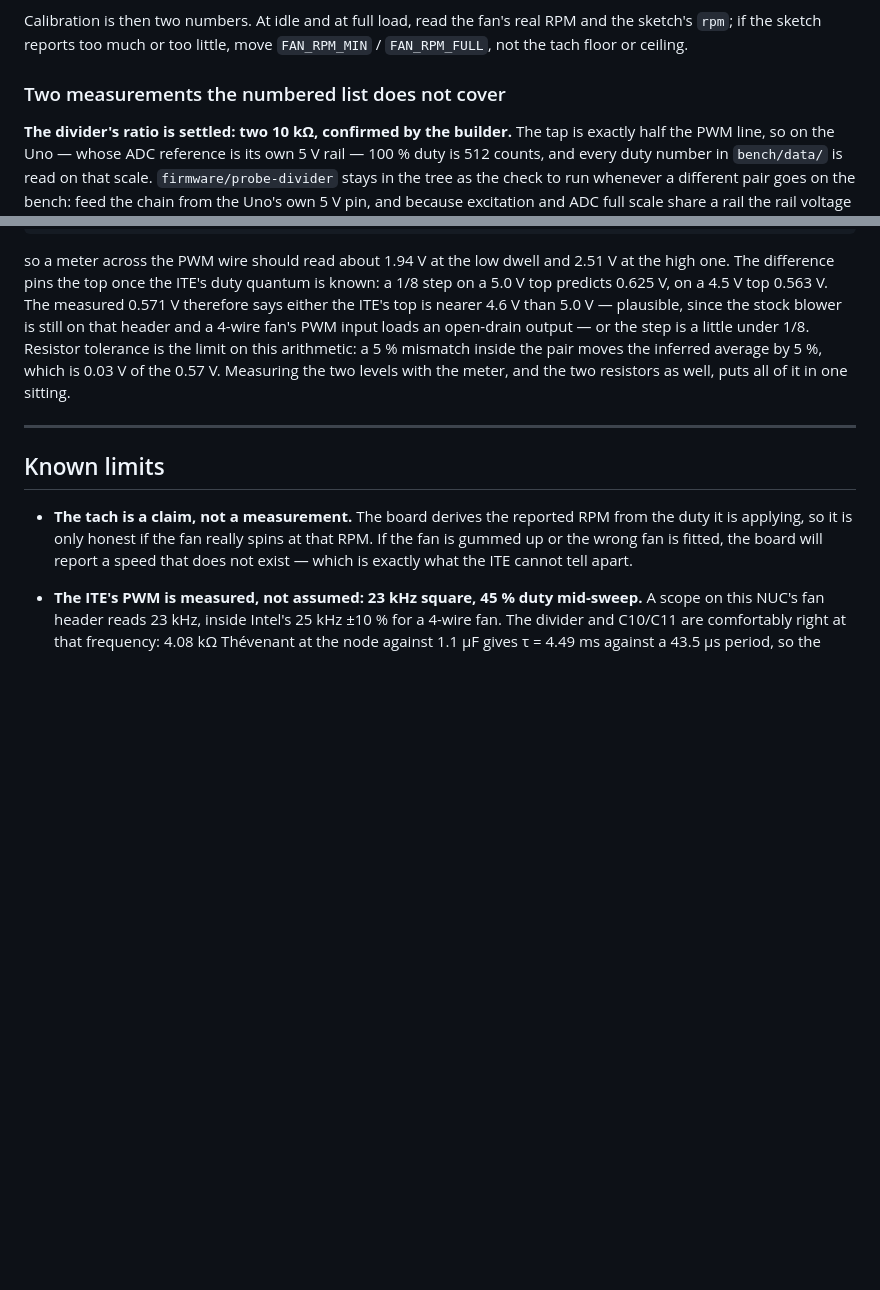
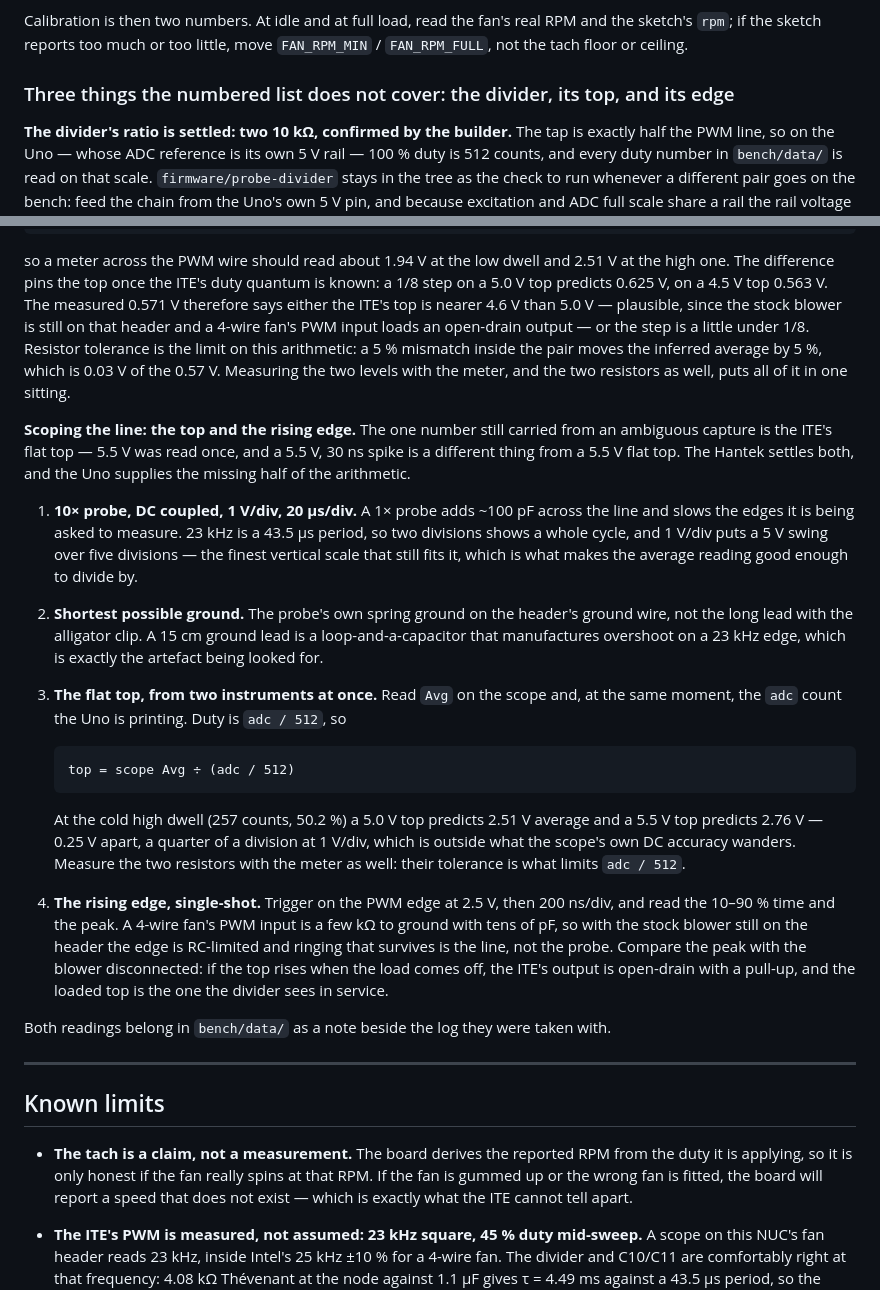
Before and after one commit to kavehs87/nuc-fan-controller, a Markdown page: BUILD.md, 2 parts joined by grey strips. Drawn GitHub-style; blank space fills up the shorter version.

Commit message:
BUILD.md: how to scope the PWM line so the top and the rising edge stop being ambiguous
A 1x probe loads the line it is measuring, a long ground lead manufactures overshoot, and the flat top
can be computed rather than eyeballed: read the scope's Avg while the Uno prints its count, duty is
adc/512 on the confirmed divider, and top = Avg / duty. At the cold high dwell that predicts 2.51 V for
a 5.0 V top and 2.76 V for a 5.5 V top - a quarter of a division at 1 V/div. Then single-shot the rising
edge at 200 ns/div and compare the peak with the stock blower on and off the header: if the top rises
when the load comes off, the ITE's output is open-drain and the loaded top is the one the divider sees.

```diff
--- a/BUILD.md
+++ b/BUILD.md
@@ -384,7 +384,7 @@ Calibration is then two numbers. At idle and at full load, read the fan's real R
 sketch's `rpm`; if the sketch reports too much or too little, move `FAN_RPM_MIN` /
 `FAN_RPM_FULL`, not the tach floor or ceiling.
 
-### Two measurements the numbered list does not cover
+### Three things the numbered list does not cover: the divider, its top, and its edge
 
 **The divider's ratio is settled: two 10 kΩ, confirmed by the builder.** The tap is exactly half the
 PWM line, so on the Uno — whose ADC reference is its own 5 V rail — 100 % duty is 512 counts, and every
@@ -416,6 +416,35 @@ input loads an open-drain output — or the step is a little under 1/8. Resistor
 this arithmetic: a 5 % mismatch inside the pair moves the inferred average by 5 %, which is 0.03 V of the
 0.57 V. Measuring the two levels with the meter, and the two resistors as well, puts all of it in one
 sitting.
+
+**Scoping the line: the top and the rising edge.** The one number still carried from an ambiguous capture
+is the ITE's flat top — 5.5 V was read once, and a 5.5 V, 30 ns spike is a different thing from a 5.5 V
+flat top. The Hantek settles both, and the Uno supplies the missing half of the arithmetic.
+
+1. **10× probe, DC coupled, 1 V/div, 20 µs/div.** A 1× probe adds ~100 pF across the line and slows the
+   edges it is being asked to measure. 23 kHz is a 43.5 µs period, so two divisions shows a whole cycle,
+   and 1 V/div puts a 5 V swing over five divisions — the finest vertical scale that still fits it, which
+   is what makes the average reading good enough to divide by.
+2. **Shortest possible ground.** The probe's own spring ground on the header's ground wire, not the long
+   lead with the alligator clip. A 15 cm ground lead is a loop-and-a-capacitor that manufactures
+   overshoot on a 23 kHz edge, which is exactly the artefact being looked for.
+3. **The flat top, from two instruments at once.** Read `Avg` on the scope and, at the same moment, the
+   `adc` count the Uno is printing. Duty is `adc / 512`, so
+
+       top = scope Avg ÷ (adc / 512)
+
+   At the cold high dwell (257 counts, 50.2 %) a 5.0 V top predicts 2.51 V average and a 5.5 V top
+   predicts 2.76 V — 0.25 V apart, a quarter of a division at 1 V/div, which is outside what the scope's
+   own DC accuracy wanders. Measure the two resistors with the meter as well: their tolerance is what
+   limits `adc / 512`.
+4. **The rising edge, single-shot.** Trigger on the PWM edge at 2.5 V, then 200 ns/div, and read the
+   10–90 % time and the peak. A 4-wire fan's PWM input is a few kΩ to ground with tens of pF, so with
+   the stock blower still on the header the edge is RC-limited and ringing that survives is the line,
+   not the probe. Compare the peak with the blower disconnected: if the top rises when the load comes
+   off, the ITE's output is open-drain with a pull-up, and the loaded top is the one the divider sees in
+   service.
+
+Both readings belong in `bench/data/` as a note beside the log they were taken with.
 
 ---
 
```
